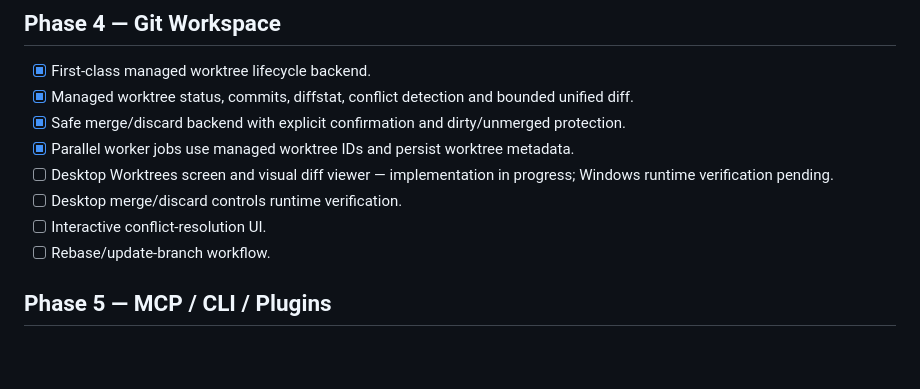
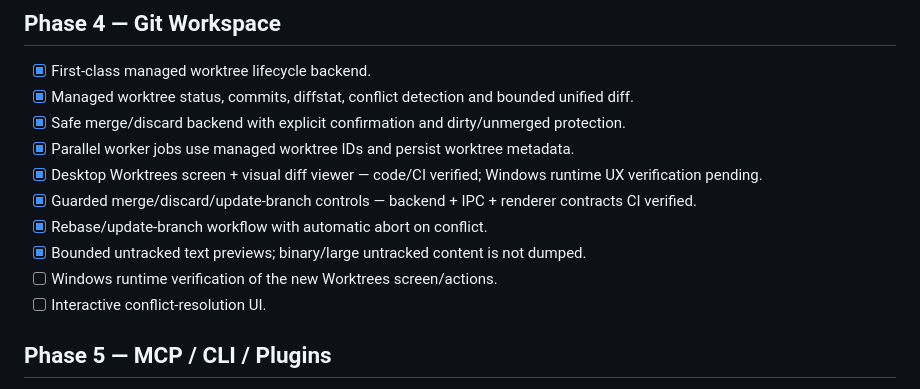
Before and after one commit to itsksrathore/TEAMYRA, a Markdown page: TASKS.md, the part around the change. Drawn GitHub-style; blank space fills up the shorter version.

Commit message:
docs: mark Phase 4 code and CI milestones verified

```diff
--- a/TASKS.md
+++ b/TASKS.md
@@ -50,10 +50,12 @@ This checklist is updated as implementation lands.
 - [x] Managed worktree status, commits, diffstat, conflict detection and bounded unified diff.
 - [x] Safe merge/discard backend with explicit confirmation and dirty/unmerged protection.
 - [x] Parallel worker jobs use managed worktree IDs and persist worktree metadata.
-- [ ] Desktop Worktrees screen and visual diff viewer — implementation in progress; Windows runtime verification pending.
-- [ ] Desktop merge/discard controls runtime verification.
+- [x] Desktop Worktrees screen + visual diff viewer — code/CI verified; Windows runtime UX verification pending.
+- [x] Guarded merge/discard/update-branch controls — backend + IPC + renderer contracts CI verified.
+- [x] Rebase/update-branch workflow with automatic abort on conflict.
+- [x] Bounded untracked text previews; binary/large untracked content is not dumped.
+- [ ] Windows runtime verification of the new Worktrees screen/actions.
 - [ ] Interactive conflict-resolution UI.
-- [ ] Rebase/update-branch workflow.
 
 ## Phase 5 — MCP / CLI / Plugins
 - [ ] TEAMYRA MCP namespace.
```
